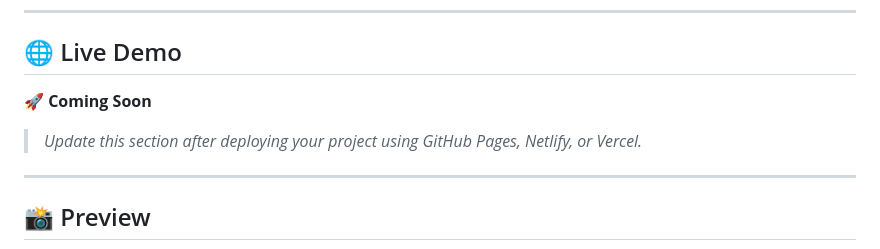
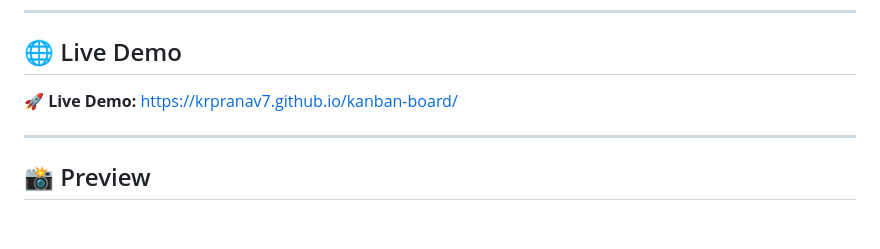
Before and after one commit to krpranav7/kanban-board, a Markdown page: README.md, the part around the change. Rendered like a GitHub page; blank space fills up the shorter version.

Commit message:
Add live demo link to README
Updated the live demo link in the README.

```diff
--- a/README.md
+++ b/README.md
@@ -6,9 +6,7 @@ A simple and interactive **Kanban Task Board** built using **HTML, CSS, and Vani
 
 ## 🌐 Live Demo
 
-🚀 **Coming Soon**
-
-> *Update this section after deploying your project using GitHub Pages, Netlify, or Vercel.*
+🚀 **Live Demo:** https://krpranav7.github.io/kanban-board/
 
 ---
 
```
